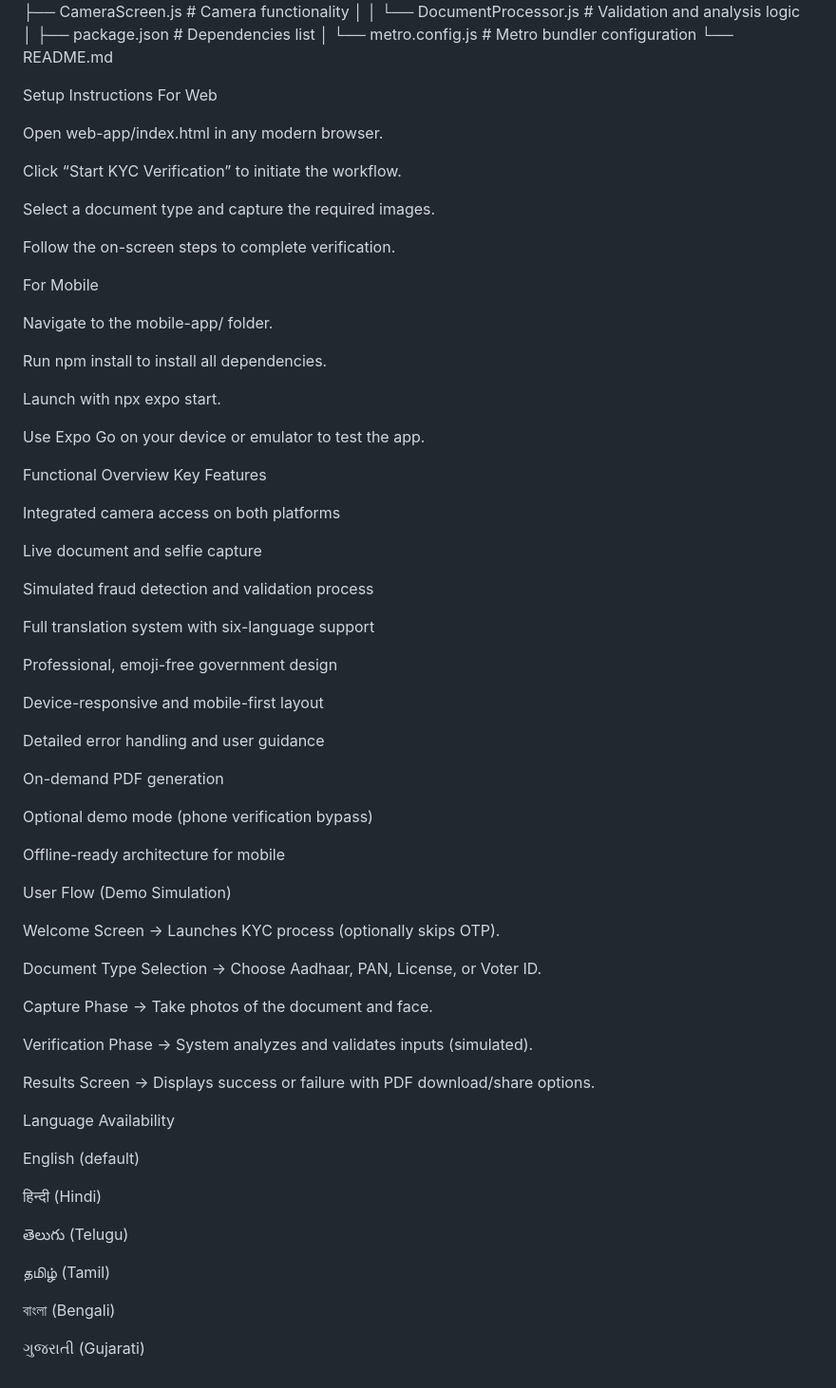
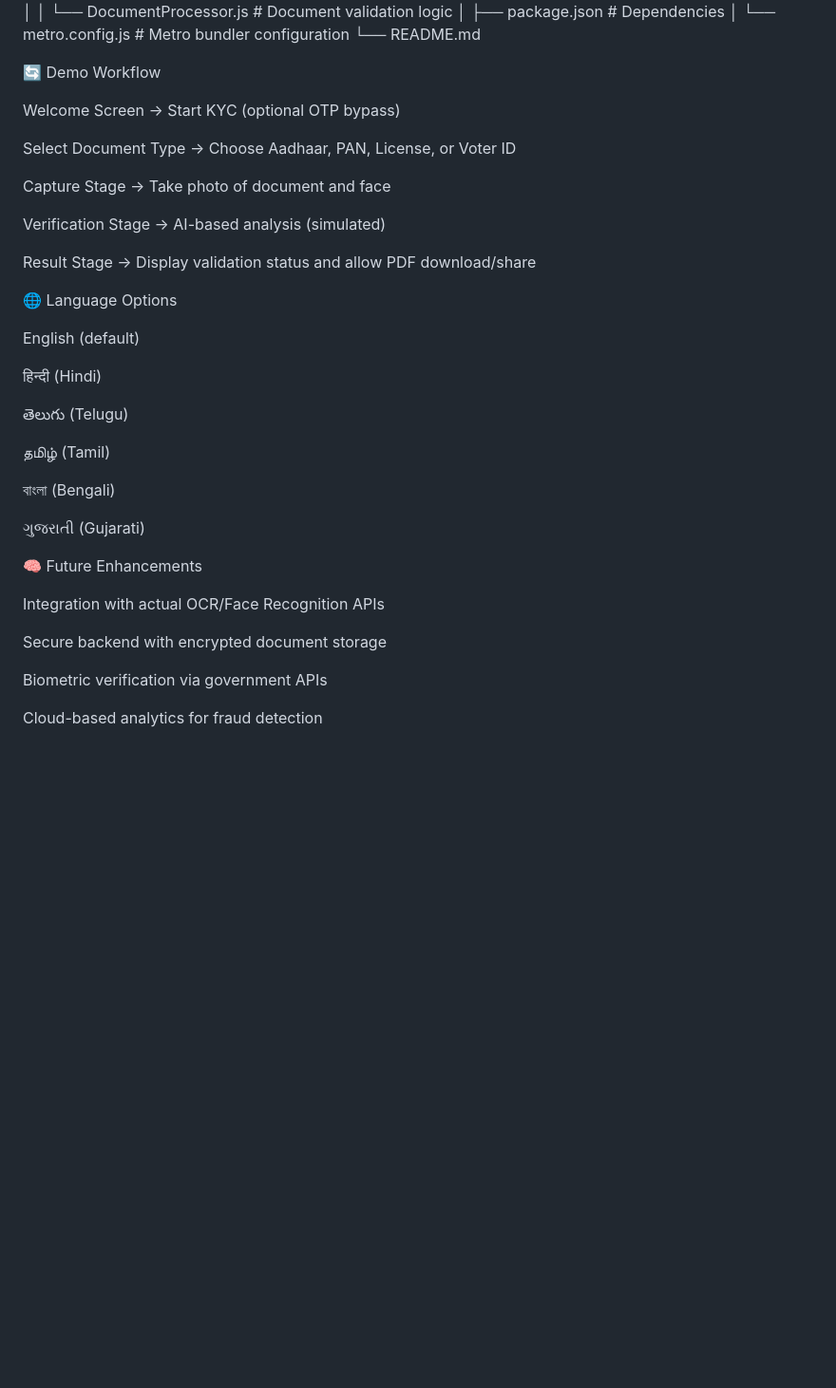
Before and after one commit to parr129/Kyc-app, a Markdown page: README.md, the part around one of its changes. Shown at 95% size. GitHub-like rendering; blank space fills up the shorter version.

Commit message:
Revise README for KYC App with new features
Updated README to enhance project overview and features.

```diff
--- a/README.md
+++ b/README.md
@@ -74,69 +105,24 @@ KYC/
 │   ├── App.js               # Main React Native entry point
 │   ├── components/
 │   │   ├── CameraScreen.js       # Camera functionality
-│   │   └── DocumentProcessor.js  # Validation and analysis logic
-│   ├── package.json         # Dependencies list
+│   │   └── DocumentProcessor.js  # Document validation logic
+│   ├── package.json         # Dependencies
 │   └── metro.config.js      # Metro bundler configuration
 └── README.md
 
+🔄 Demo Workflow
 
-Setup Instructions
-For Web
+Welcome Screen → Start KYC (optional OTP bypass)
 
-Open web-app/index.html in any modern browser.
+Select Document Type → Choose Aadhaar, PAN, License, or Voter ID
 
-Click “Start KYC Verification” to initiate the workflow.
+Capture Stage → Take photo of document and face
 
-Select a document type and capture the required images.
+Verification Stage → AI-based analysis (simulated)
 
-Follow the on-screen steps to complete verification.
+Result Stage → Display validation status and allow PDF download/share
 
-For Mobile
-
-Navigate to the mobile-app/ folder.
-
-Run npm install to install all dependencies.
-
-Launch with npx expo start.
-
-Use Expo Go on your device or emulator to test the app.
-
-Functional Overview
-Key Features
-
-Integrated camera access on both platforms
-
-Live document and selfie capture
-
-Simulated fraud detection and validation process
-
-Full translation system with six-language support
-
-Professional, emoji-free government design
-
-Device-responsive and mobile-first layout
-
-Detailed error handling and user guidance
-
-On-demand PDF generation
-
-Optional demo mode (phone verification bypass)
-
-Offline-ready architecture for mobile
-
-User Flow (Demo Simulation)
-
-Welcome Screen → Launches KYC process (optionally skips OTP).
-
-Document Type Selection → Choose Aadhaar, PAN, License, or Voter ID.
-
-Capture Phase → Take photos of the document and face.
-
-Verification Phase → System analyzes and validates inputs (simulated).
-
-Results Screen → Displays success or failure with PDF download/share options.
-
-Language Availability
+🌐 Language Options
 
 English (default)
 
@@ -149,3 +135,13 @@ English (default)
 বাংলা (Bengali)
 
 ગુજરાતી (Gujarati)
+
+🧠 Future Enhancements
+
+Integration with actual OCR/Face Recognition APIs
+
+Secure backend with encrypted document storage
+
+Biometric verification via government APIs
+
+Cloud-based analytics for fraud detection
```
Also changed, not shown: other parts of README.md (+68 -37 lines).
